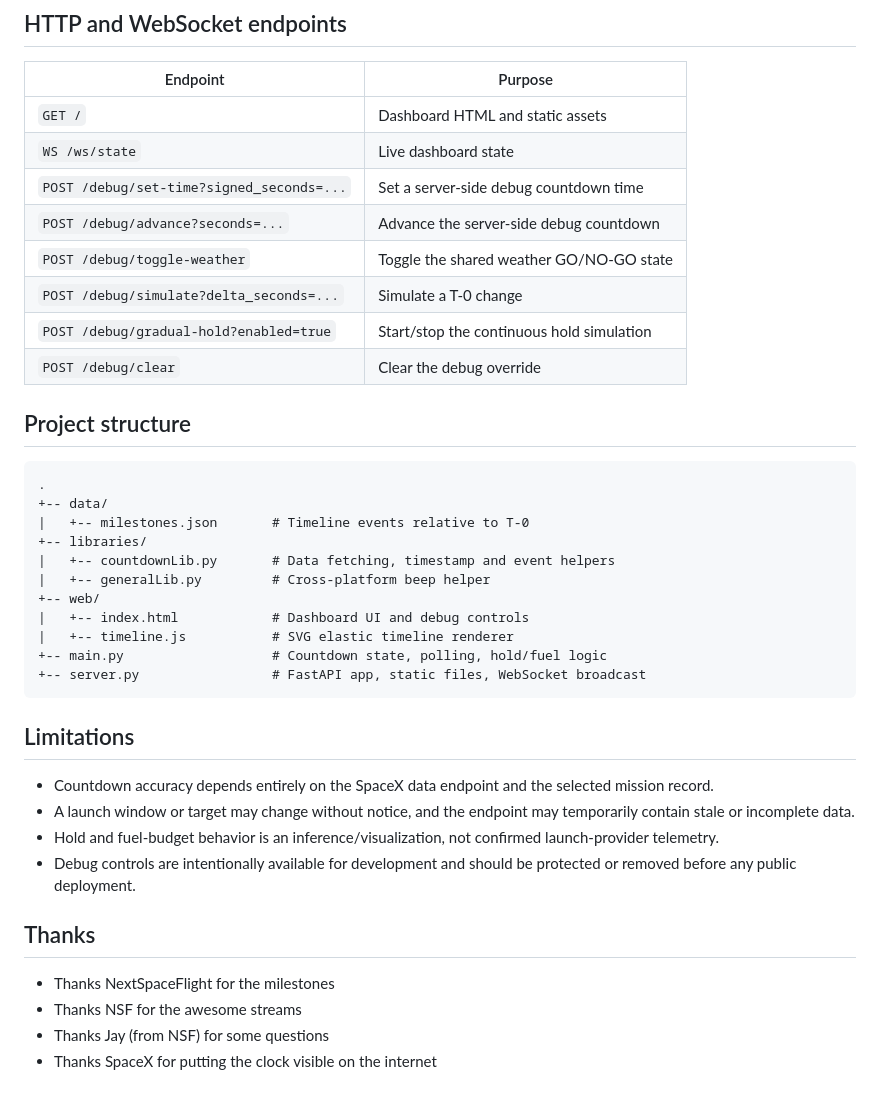
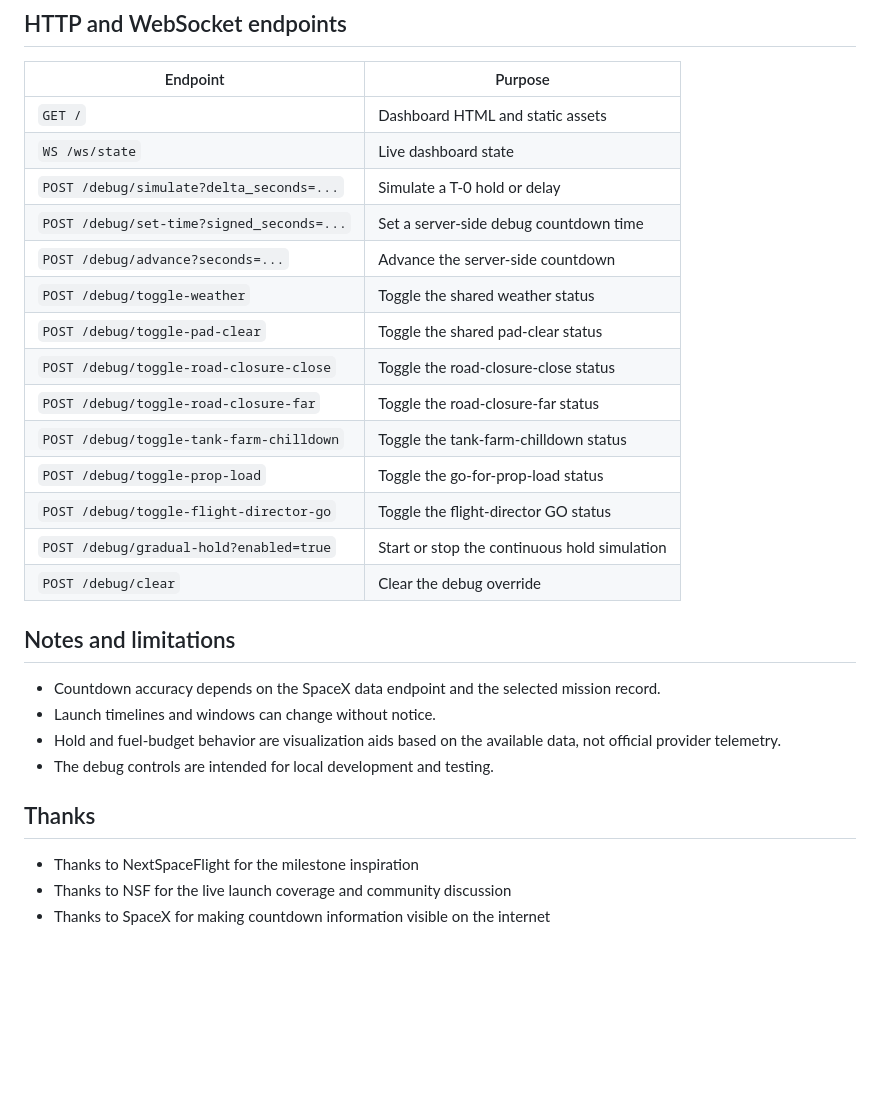
Before and after one commit to ThisRedstoneMan/StarshipControlPanel, a Markdown page: README.md, the part around one of its changes. Rendered like a GitHub page; blank space fills up the shorter version.

````diff
--- a/README.md
+++ b/README.md
@@ -133,39 +165,28 @@ The debug routes have no authentication. Keep this server on a trusted local net
 | --- | --- |
 | `GET /` | Dashboard HTML and static assets |
 | `WS /ws/state` | Live dashboard state |
+| `POST /debug/simulate?delta_seconds=...` | Simulate a T-0 hold or delay |
 | `POST /debug/set-time?signed_seconds=...` | Set a server-side debug countdown time |
-| `POST /debug/advance?seconds=...` | Advance the server-side debug countdown |
-| `POST /debug/toggle-weather` | Toggle the shared weather GO/NO-GO state |
-| `POST /debug/simulate?delta_seconds=...` | Simulate a T-0 change |
-| `POST /debug/gradual-hold?enabled=true` | Start/stop the continuous hold simulation |
+| `POST /debug/advance?seconds=...` | Advance the server-side countdown |
+| `POST /debug/toggle-weather` | Toggle the shared weather status |
+| `POST /debug/toggle-pad-clear` | Toggle the shared pad-clear status |
+| `POST /debug/toggle-road-closure-close` | Toggle the road-closure-close status |
+| `POST /debug/toggle-road-closure-far` | Toggle the road-closure-far status |
+| `POST /debug/toggle-tank-farm-chilldown` | Toggle the tank-farm-chilldown status |
+| `POST /debug/toggle-prop-load` | Toggle the go-for-prop-load status |
+| `POST /debug/toggle-flight-director-go` | Toggle the flight-director GO status |
+| `POST /debug/gradual-hold?enabled=true` | Start or stop the continuous hold simulation |
 | `POST /debug/clear` | Clear the debug override |
 
-## Project structure
+## Notes and limitations
 
-```text
-.
-+-- data/
-|   +-- milestones.json       # Timeline events relative to T-0
-+-- libraries/
-|   +-- countdownLib.py       # Data fetching, timestamp and event helpers
-|   +-- generalLib.py         # Cross-platform beep helper
-+-- web/
-|   +-- index.html            # Dashboard UI and debug controls
-|   +-- timeline.js           # SVG elastic timeline renderer
-+-- main.py                   # Countdown state, polling, hold/fuel logic
-+-- server.py                 # FastAPI app, static files, WebSocket broadcast
-```
-
-## Limitations
-
-- Countdown accuracy depends entirely on the SpaceX data endpoint and the selected mission record.
-- A launch window or target may change without notice, and the endpoint may temporarily contain stale or incomplete data.
-- Hold and fuel-budget behavior is an inference/visualization, not confirmed launch-provider telemetry.
-- Debug controls are intentionally available for development and should be protected or removed before any public deployment.
+- Countdown accuracy depends on the SpaceX data endpoint and the selected mission record.
+- Launch timelines and windows can change without notice.
+- Hold and fuel-budget behavior are visualization aids based on the available data, not official provider telemetry.
+- The debug controls are intended for local development and testing.
 
 ## Thanks
 
- - Thanks NextSpaceFlight for the milestones
- - Thanks NSF for the awesome streams
- - Thanks Jay (from NSF) for some questions
- - Thanks SpaceX for putting the clock visible on the internet
+- Thanks to NextSpaceFlight for the milestone inspiration
+- Thanks to NSF for the live launch coverage and community discussion
+- Thanks to SpaceX for making countdown information visible on the internet
````
Also changed, not shown: other parts of README.md (+90 -58 lines).
